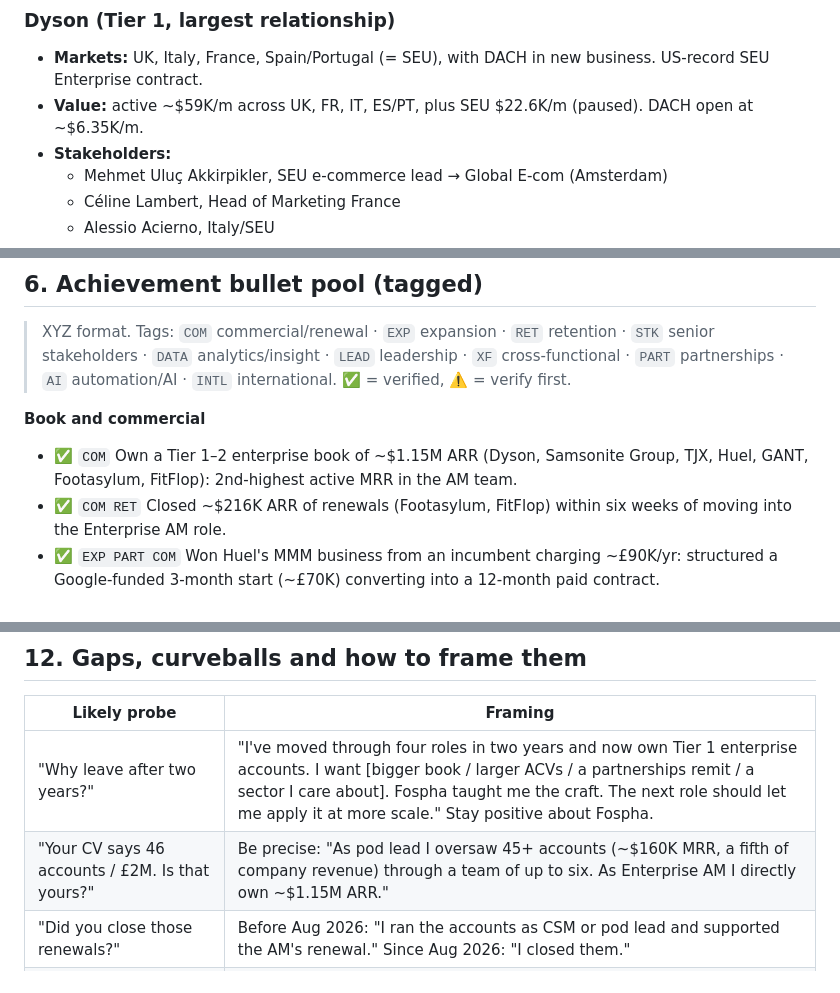
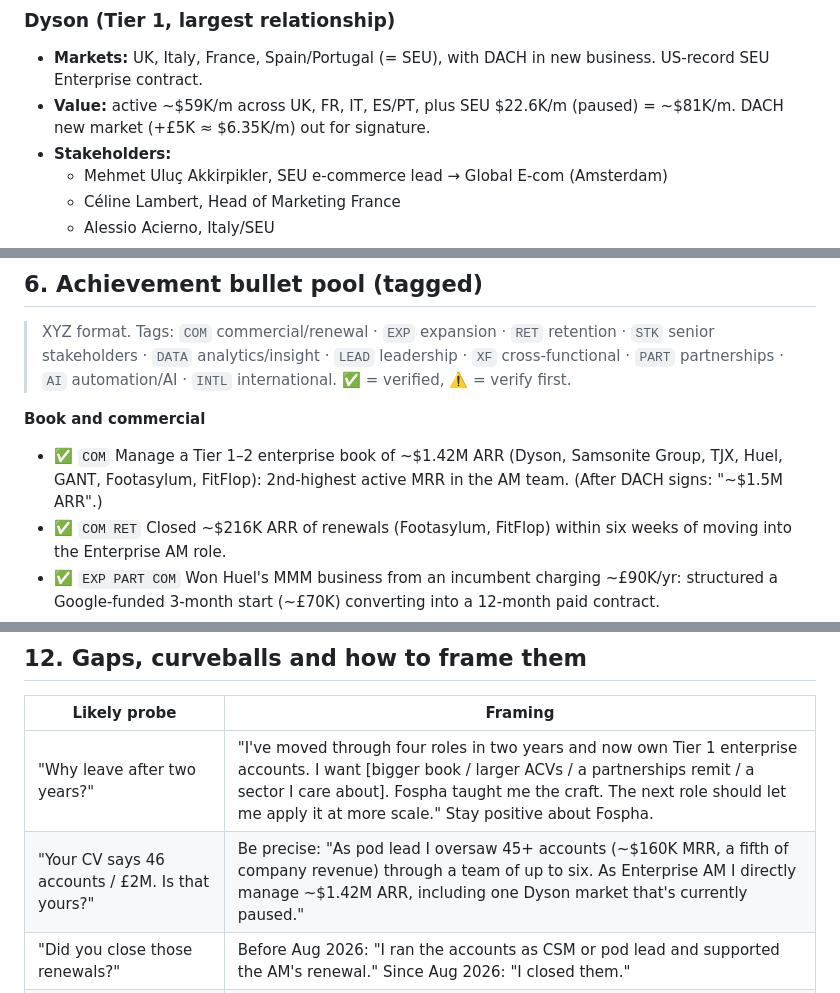
Before and after one commit to bfr8j7mm8z-ops/Career, a Markdown page: profile/master-profile.md, 3 parts joined by grey strips. Rendered like a GitHub page.

```diff
--- a/profile/master-profile.md
+++ b/profile/master-profile.md
@@ -177,7 +177,7 @@
 
 ### Dyson (Tier 1, largest relationship)
 - **Markets:** UK, Italy, France, Spain/Portugal (= SEU), with DACH in new business. US-record SEU Enterprise contract.
-- **Value:** active ~$59K/m across UK, FR, IT, ES/PT, plus SEU $22.6K/m (paused). DACH open at ~$6.35K/m.
+- **Value:** active ~$59K/m across UK, FR, IT, ES/PT, plus SEU $22.6K/m (paused) = ~$81K/m. DACH new market (+£5K ≈ $6.35K/m) out for signature.
 - **Stakeholders:**
   - Mehmet Uluç Akkirpikler, SEU e-commerce lead → Global E-com (Amsterdam)
   - Céline Lambert, Head of Marketing France
@@ -308,7 +308,7 @@
 > XYZ format. Tags: `COM` commercial/renewal · `EXP` expansion · `RET` retention · `STK` senior stakeholders · `DATA` analytics/insight · `LEAD` leadership · `XF` cross-functional · `PART` partnerships · `AI` automation/AI · `INTL` international. ✅ = verified, ⚠️ = verify first.
 
 **Book and commercial**
-- ✅ `COM` Own a Tier 1–2 enterprise book of ~$1.15M ARR (Dyson, Samsonite Group, TJX, Huel, GANT, Footasylum, FitFlop): 2nd-highest active MRR in the AM team.
+- ✅ `COM` Manage a Tier 1–2 enterprise book of ~$1.42M ARR (Dyson, Samsonite Group, TJX, Huel, GANT, Footasylum, FitFlop): 2nd-highest active MRR in the AM team. (After DACH signs: "~$1.5M ARR".)
 - ✅ `COM RET` Closed ~$216K ARR of renewals (Footasylum, FitFlop) within six weeks of moving into the Enterprise AM role.
 - ✅ `EXP PART COM` Won Huel's MMM business from an incumbent charging ~£90K/yr: structured a Google-funded 3-month start (~£70K) converting into a 12-month paid contract.
 - ✅ `EXP` Built ~$31K MRR of expansion pipeline in two months (MMM upsells at GANT, FitFlop and Samsonite; Dyson DACH new market).
@@ -681,7 +681,7 @@
 | Likely probe | Framing |
 |---|---|
 | "Why leave after two years?" | "I've moved through four roles in two years and now own Tier 1 enterprise accounts. I want [bigger book / larger ACVs / a partnerships remit / a sector I care about]. Fospha taught me the craft. The next role should let me apply it at more scale." Stay positive about Fospha. |
-| "Your CV says 46 accounts / £2M. Is that yours?" | Be precise: "As pod lead I oversaw 45+ accounts (~$160K MRR, a fifth of company revenue) through a team of up to six. As Enterprise AM I directly own ~$1.15M ARR." |
+| "Your CV says 46 accounts / £2M. Is that yours?" | Be precise: "As pod lead I oversaw 45+ accounts (~$160K MRR, a fifth of company revenue) through a team of up to six. As Enterprise AM I directly manage ~$1.42M ARR, including one Dyson market that's currently paused." |
 | "Did you close those renewals?" | Before Aug 2026: "I ran the accounts as CSM or pod lead and supported the AM's renewal." Since Aug 2026: "I closed them." |
 | "Team of 5: real line management?" | Yes. Weekly 1-1s, OKRs, coaching, promotion cases (four progressed), an intern hire and placement, interview panels. |
 | "What's your retention rate?" | ⚠️ Compute it before interviews. Otherwise: "Every renewal I've owned as AM has renewed, and I've saved three accounts that served notice (Prep Kitchen, Craftd, Give Me Cosmetics)." |
```
Also changed, not shown: other parts of profile/master-profile.md (+3 -3 lines).
